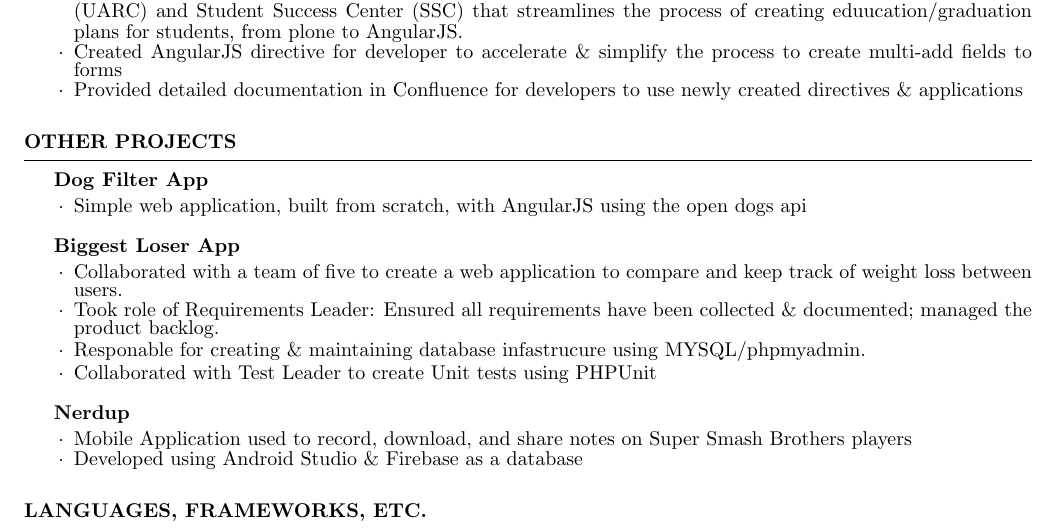
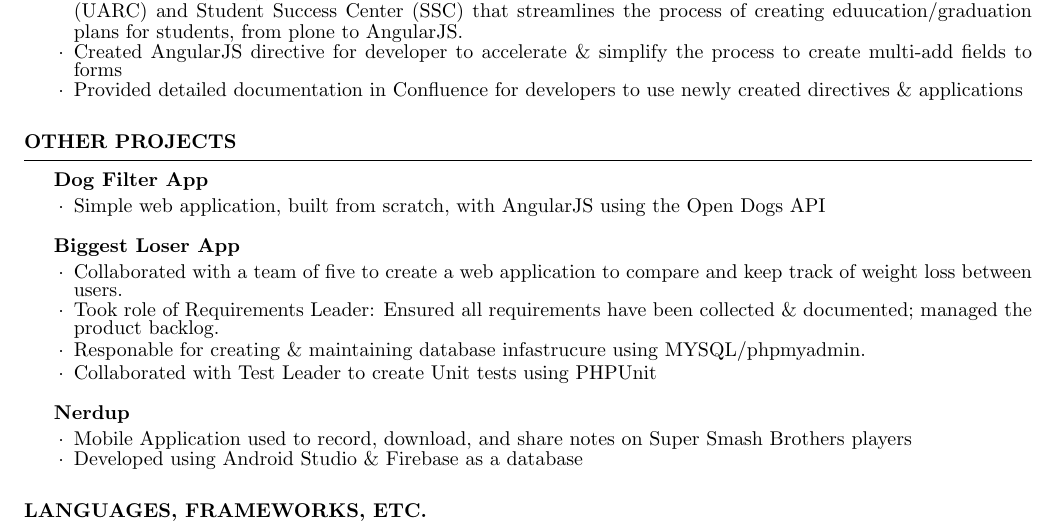
Before and after one commit to JuicyJuice1100/Resume-2019-04-11, a LaTeX CV (Latex CS Resume 2019-04-11.tex): part of the page, cut so that both start at the same text. Compiled offline with pdfLaTeX.

Commit message:
Fixed some capitalization

```diff
--- a/Latex CS Resume 2019-04-11.tex
+++ b/Latex CS Resume 2019-04-11.tex
@@ -75,7 +75,7 @@
 \begin{rSection}{Other Projects}
 
     \begin{rSubsection}{Dog Filter App}{}{}{}
-        \item Simple web application, built from scratch, with AngularJS using the open dogs api
+        \item Simple web application, built from scratch, with AngularJS using the Open Dogs API
     \end{rSubsection}
 
     \begin{rSubsection}{Biggest Loser App}{}{}{}
```
Also changed, not shown: Latex CS Resume 2019-04-11.pdf, 3 other files.
